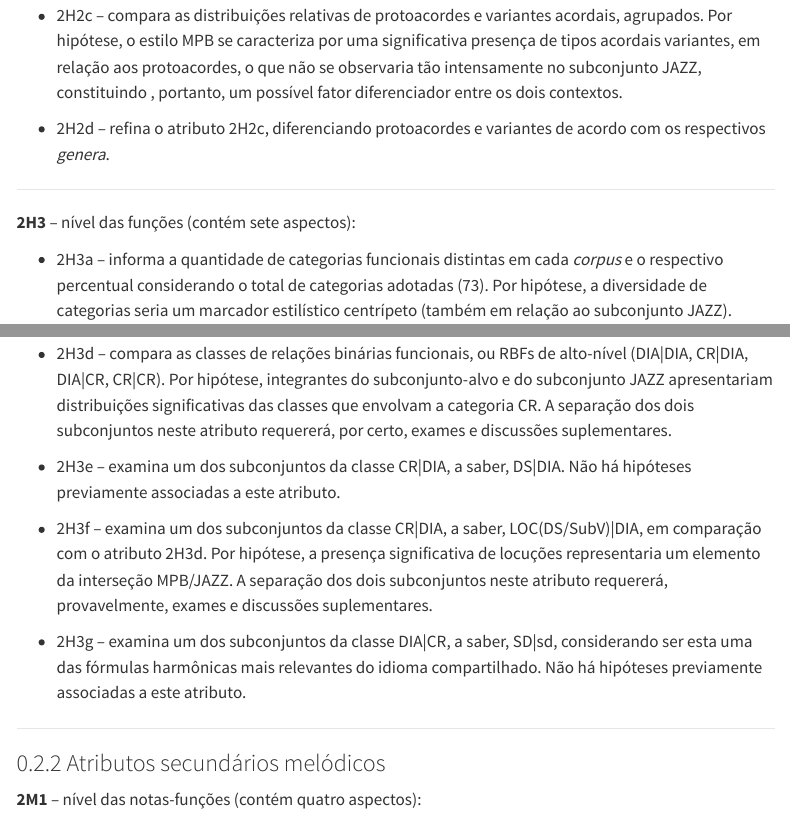
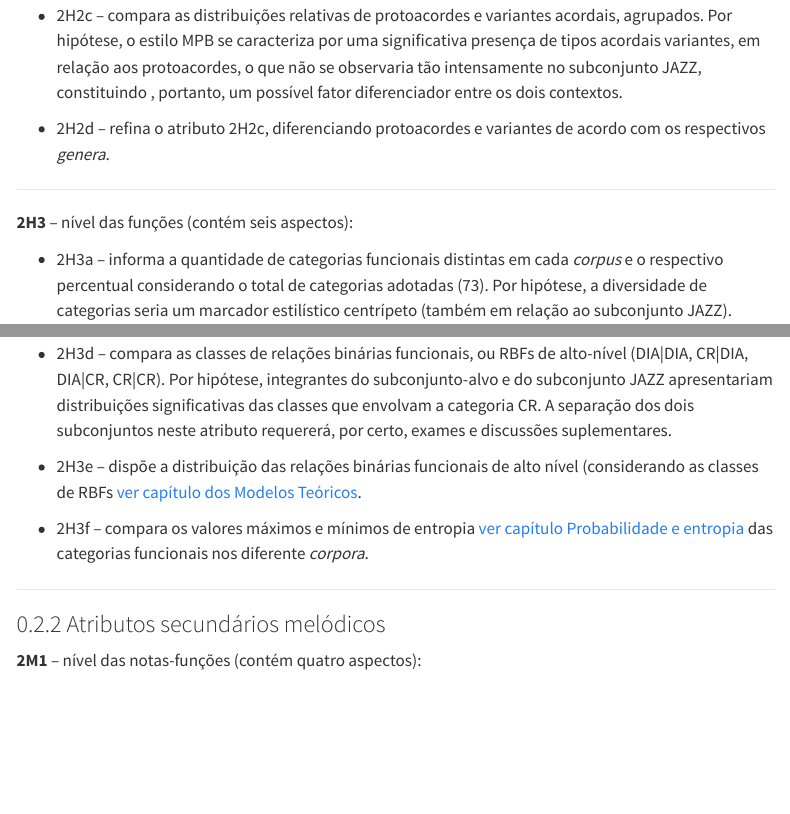
Before and after one commit to ProjetoMPB/site, a Quarto document (capitulos/atributos-secundarios.qmd): the page in a window 1100 px wide, from 1140 px down, and a second part further down, joined at a grey line. Rendered offline with R 4.5, knitr and Pandoc in place of Quarto, with nearby package versions; menus at the side of the page are left out.

Commit message:
Update atributos-secundarios.qmd

```diff
--- a/capitulos/atributos-secundarios.qmd
+++ b/capitulos/atributos-secundarios.qmd
@@ -32,7 +32,7 @@ Os atributos secundários são essencialmente revisões (ou detalhamentos) de al
 
 ---
 
-**2H3** -- nível das funções (contém sete aspectos):
+**2H3** -- nível das funções (contém seis aspectos):
 
 - 2H3a -- informa a quantidade de categorias funcionais distintas em cada *corpus* e o respectivo percentual considerando o total de categorias adotadas (73). Por hipótese, a  diversidade de categorias seria um marcador estilístico centrípeto (também em relação ao subconjunto JAZZ).
 
@@ -42,11 +42,9 @@ Os atributos secundários são essencialmente revisões (ou detalhamentos) de al
 
 - 2H3d -- compara as classes de relações binárias funcionais, ou RBFs de alto-nível (DIA|DIA, CR|DIA, DIA|CR, CR|CR). Por hipótese, integrantes do subconjunto-alvo e do subconjunto JAZZ apresentariam distribuições significativas das classes que envolvam a categoria CR. A separação dos dois subconjuntos neste atributo requererá, por certo, exames e discussões suplementares.
 
-- 2H3e -- examina um dos subconjuntos da classe CR|DIA, a saber, DS|DIA. Não há hipóteses previamente associadas a este atributo.
+- 2H3e -- dispõe a distribuição das relações binárias funcionais de alto nível (considerando as classes de RBFs [ver capítulo dos Modelos Teóricos](modelos-teoricos.qmd).
 
-- 2H3f -- examina um dos subconjuntos da classe CR|DIA, a saber, LOC(DS/SubV)|DIA, em comparação com o atributo 2H3d. Por hipótese, a presença significativa de locuções representaria um elemento da interseção MPB/JAZZ. A separação dos dois subconjuntos neste atributo requererá, provavelmente, exames e discussões suplementares.
-
-- 2H3g -- examina um dos subconjuntos da classe DIA|CR, a saber, SD|sd, considerando ser esta uma das fórmulas harmônicas mais relevantes do idioma compartilhado. Não há hipóteses previamente associadas a este atributo.
+- 2H3f -- compara os valores máximos e mínimos de entropia [ver capítulo Probabilidade e entropia](probabilidade.qmd) das categorias funcionais nos diferente *corpora*.
 
 ---------------
 
```
